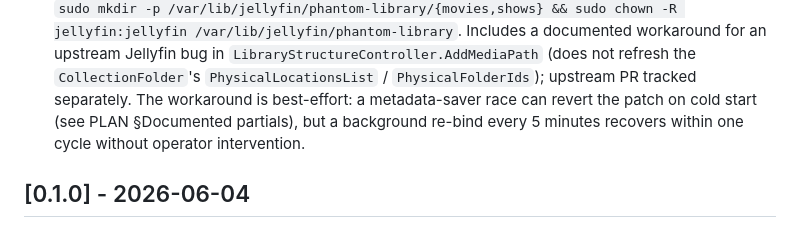
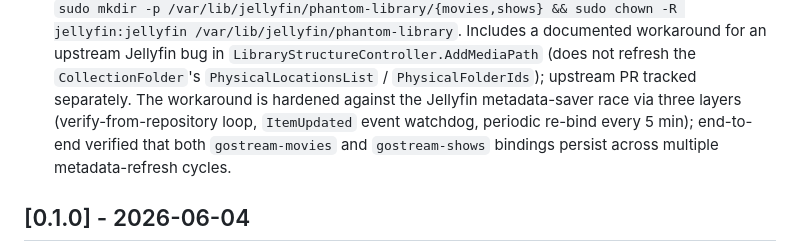
Before and after one commit to spencerharmon/phantom-library, a Markdown page: CHANGELOG.md, the part around the change. GitHub-like rendering.

```diff
--- a/CHANGELOG.md
+++ b/CHANGELOG.md
@@ -24,10 +24,12 @@ and this project adheres to [Semantic Versioning](https://semver.org/spec/v2.0.0
   `LibraryStructureController.AddMediaPath` (does not refresh the
   `CollectionFolder`'s `PhysicalLocationsList` /
   `PhysicalFolderIds`); upstream PR tracked separately. The
-  workaround is best-effort: a metadata-saver race can revert the
-  patch on cold start (see PLAN §Documented partials), but a
-  background re-bind every 5 minutes recovers within one cycle
-  without operator intervention.
+  workaround is hardened against the Jellyfin metadata-saver
+  race via three layers (verify-from-repository loop,
+  `ItemUpdated` event watchdog, periodic re-bind every 5 min);
+  end-to-end verified that both `gostream-movies` and
+  `gostream-shows` bindings persist across multiple
+  metadata-refresh cycles.
 
 ## [0.1.0] - 2026-06-04
 
```
Also changed, not shown: PLAN.md (+15 -9 lines).
